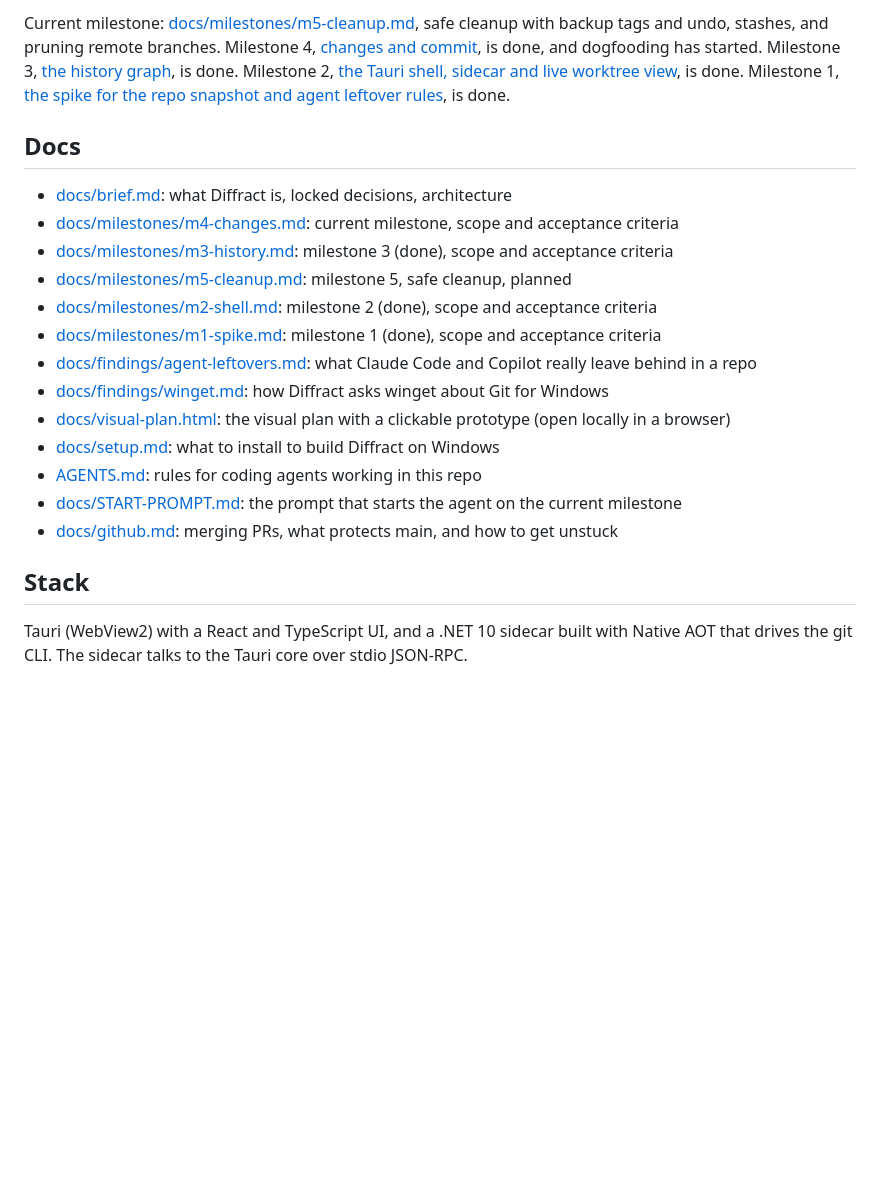
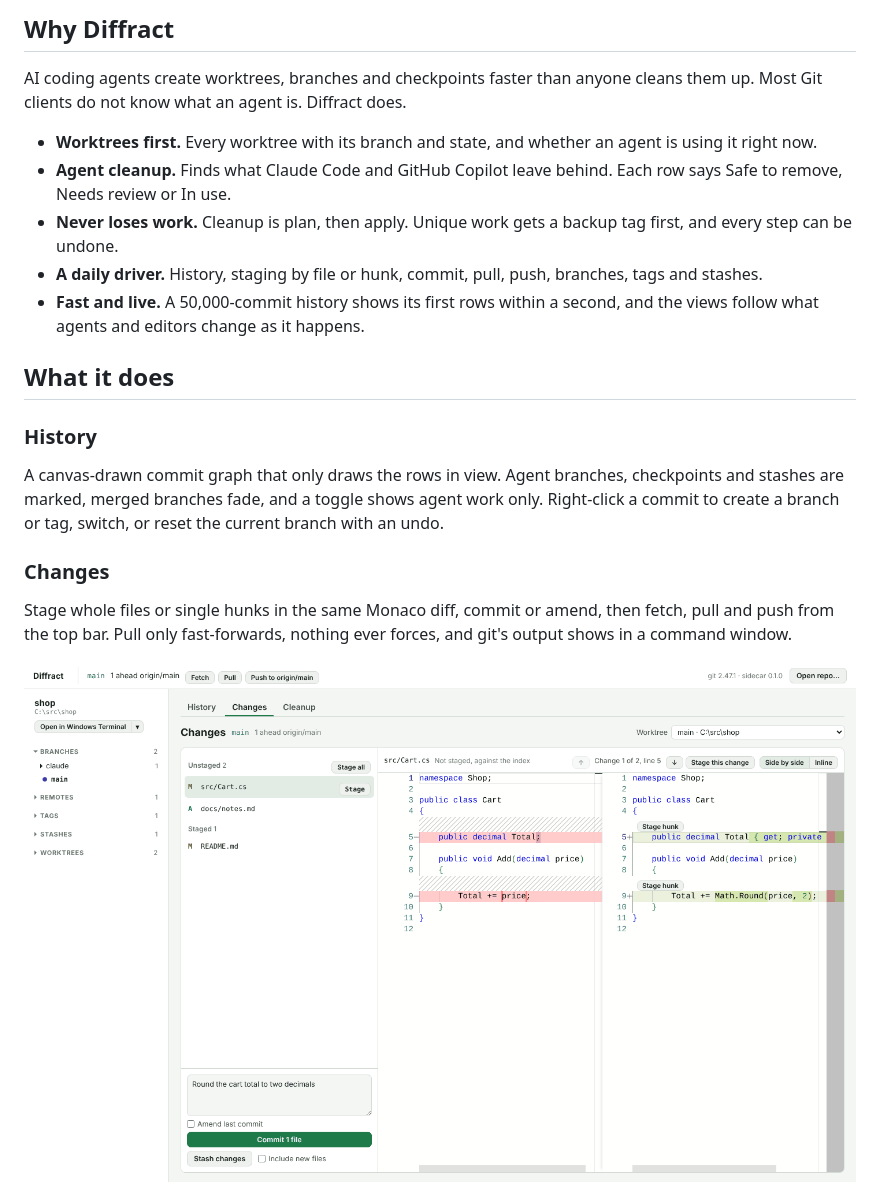
Before and after one commit to johanpearson/Diffract, a Markdown page: README.md, the part around one of its changes. Rendered like a GitHub page; pictures changed too: docs/images/changes-light.png (added); blank space fills up the shorter version.

```diff
--- a/README.md
+++ b/README.md
@@ -8,22 +24,28 @@ Personal project. Windows only.
 
-Current milestone: [docs/milestones/m5-cleanup.md](docs/milestones/m5-cleanup.md), safe cleanup with backup tags and undo, stashes, and pruning remote branches. Milestone 4, [changes and commit](docs/milestones/m4-changes.md), is done, and dogfooding has started. Milestone 3, [the history graph](docs/milestones/m3-history.md), is done. Milestone 2, [the Tauri shell, sidecar and live worktree view](docs/milestones/m2-shell.md), is done. Milestone 1, [the spike for the repo snapshot and agent leftover rules](docs/milestones/m1-spike.md), is done.
+## Why Diffract
 
-## Docs
+AI coding agents create worktrees, branches and checkpoints faster than anyone cleans them up. Most Git clients do not know what an agent is. Diffract does.
 
-- [docs/brief.md](docs/brief.md): what Diffract is, locked decisions, architecture
-- [docs/milestones/m4-changes.md](docs/milestones/m4-changes.md): current milestone, scope and acceptance criteria
-- [docs/milestones/m3-history.md](docs/milestones/m3-history.md): milestone 3 (done), scope and acceptance criteria
-- [docs/milestones/m5-cleanup.md](docs/milestones/m5-cleanup.md): milestone 5, safe cleanup, planned
-- [docs/milestones/m2-shell.md](docs/milestones/m2-shell.md): milestone 2 (done), scope and acceptance criteria
-- [docs/milestones/m1-spike.md](docs/milestones/m1-spike.md): milestone 1 (done), scope and acceptance criteria
-- [docs/findings/agent-leftovers.md](docs/findings/agent-leftovers.md): what Claude Code and Copilot really leave behind in a repo
-- [docs/findings/winget.md](docs/findings/winget.md): how Diffract asks winget about Git for Windows
-- [docs/visual-plan.html](docs/visual-plan.html): the visual plan with a clickable prototype (open locally in a browser)
-- [docs/setup.md](docs/setup.md): what to install to build Diffract on Windows
-- [AGENTS.md](AGENTS.md): rules for coding agents working in this repo
-- [docs/START-PROMPT.md](docs/START-PROMPT.md): the prompt that starts the agent on the current milestone
-- [docs/github.md](docs/github.md): merging PRs, what protects main, and how to get unstuck
+- **Worktrees first.** Every worktree with its branch and state, and whether an agent is using it right now.
+- **Agent cleanup.** Finds what Claude Code and GitHub Copilot leave behind. Each row says Safe to remove, Needs review or In use.
+- **Never loses work.** Cleanup is plan, then apply. Unique work gets a backup tag first, and every step can be undone.
+- **A daily driver.** History, staging by file or hunk, commit, pull, push, branches, tags and stashes.
+- **Fast and live.** A 50,000-commit history shows its first rows within a second, and the views follow what agents and editors change as it happens.
 
-## Stack
+## What it does
 
-Tauri (WebView2) with a React and TypeScript UI, and a .NET 10 sidecar built with Native AOT that drives the git CLI. The sidecar talks to the Tauri core over stdio JSON-RPC.
+### History
+
+A canvas-drawn commit graph that only draws the rows in view. Agent branches, checkpoints and stashes are marked, merged branches fade, and a toggle shows agent work only. Right-click a commit to create a branch or tag, switch, or reset the current branch with an undo.
+
+### Changes
+
+Stage whole files or single hunks in the same Monaco diff, commit or amend, then fetch, pull and push from the top bar. Pull only fast-forwards, nothing ever forces, and git's output shows in a command window.
+
+<p align="center">
+  <picture>
+    <source media="(prefers-color-scheme: dark)" srcset="docs/images/changes-dark.png">
+    <img alt="The changes view: unstaged and staged files, a side-by-side diff with a Stage hunk button above each change, and the commit box" src="docs/images/changes-light.png" width="900">
+  </picture>
+</p>
+
```
Also changed, not shown: other parts of README.md (+99 -4 lines), docs/images/changes-dark.png (added), docs/images/cleanup-dark.png (added), docs/images/cleanup-light.png (added), docs/images/history-dark.png (added), docs/images/history-light.png (added).
